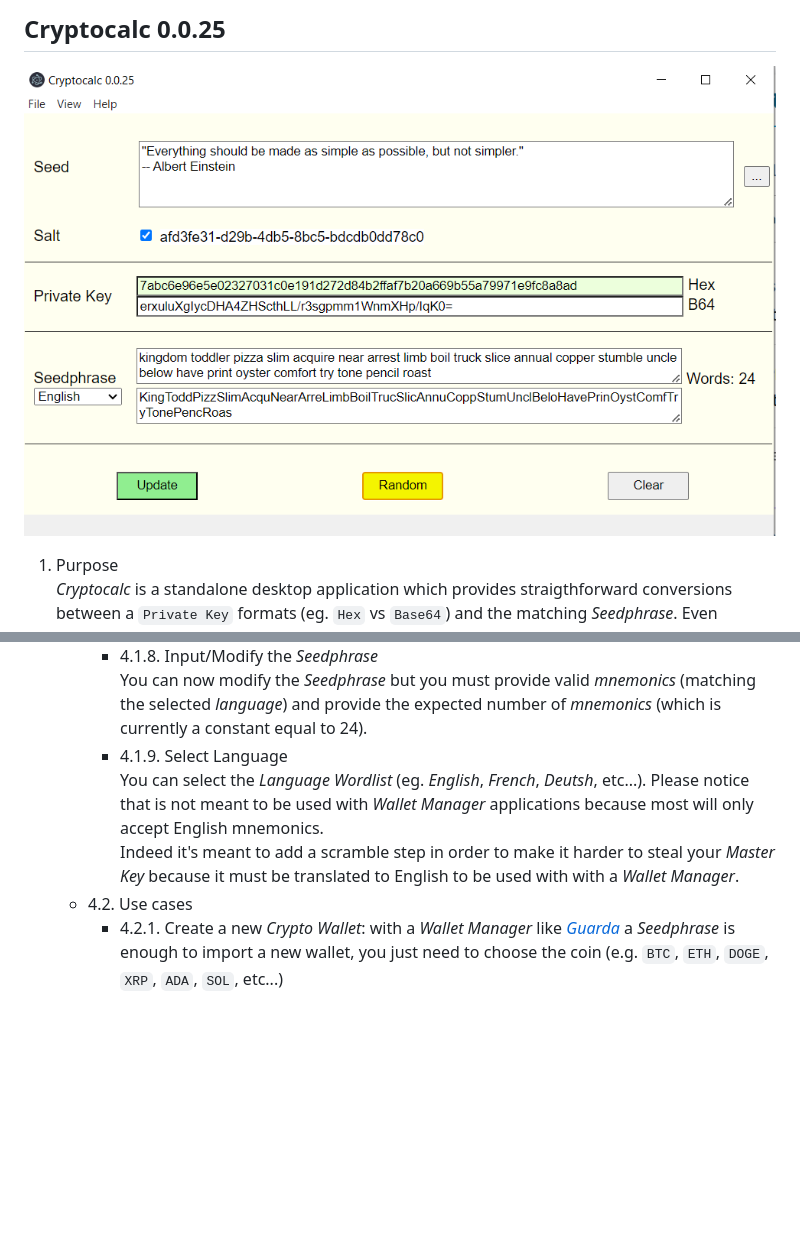
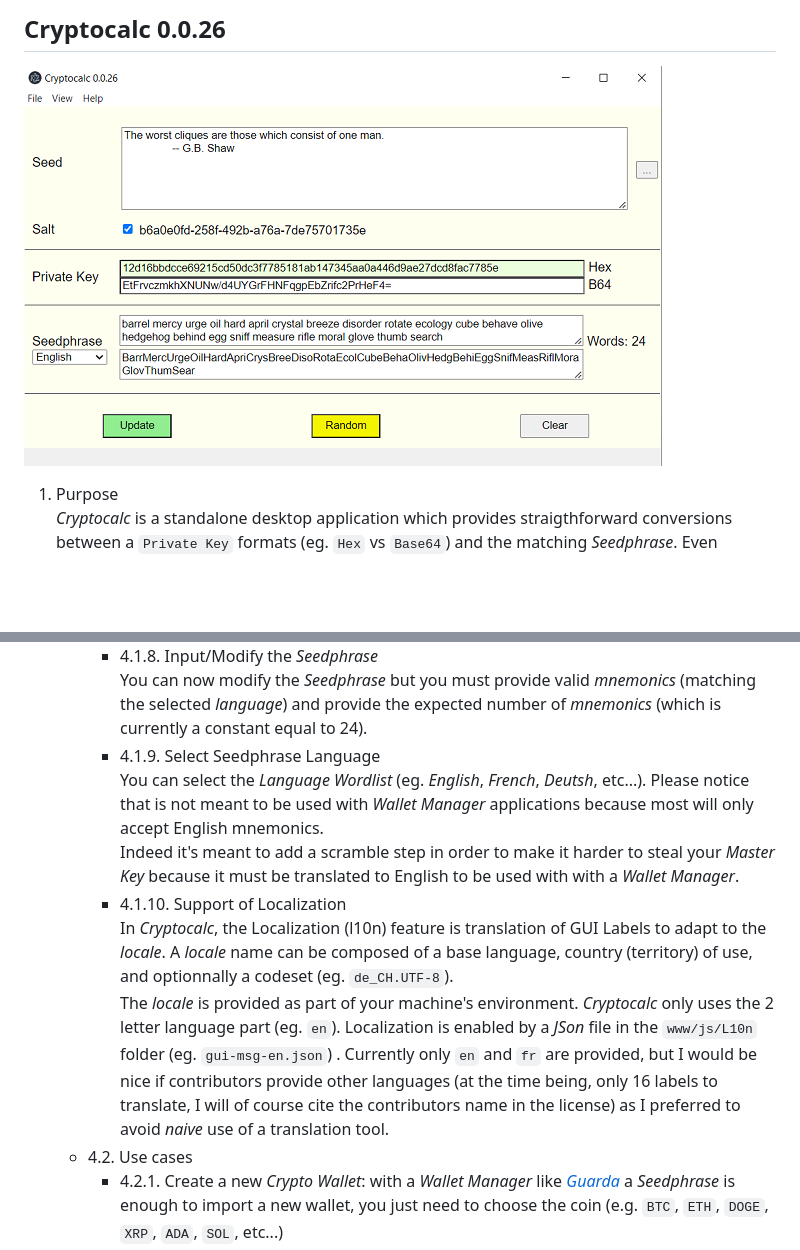
Before and after one commit to ALADAS-org/Cryptocalc, a Markdown page: README.md, 2 parts joined by grey strips. Rendered like a GitHub page; pictures changed too: _doc/Screenshots/v0_0_25.png (deleted), _doc/Screenshots/v0_0_26.png (added); blank space fills up the shorter version.

Commit message:
0.0.26: Localization (l10n) feature added (only 'en' and 'fr' provided) - More lines in the 'Seed' input field (6 now vs 4 previously) - Some fixes in the GUI layout

```diff
--- a/README.md
+++ b/README.md
@@ -1,5 +1,5 @@
-## Cryptocalc 0.0.25
-![](https://github.com/ALADAS-org/Cryptocalc/blob/master/_doc/Screenshots/v0_0_25.png)
+## Cryptocalc 0.0.26
+![](https://github.com/ALADAS-org/Cryptocalc/blob/master/_doc/Screenshots/v0_0_26.png)
 1. Purpose\
    _Cryptocalc_ is a standalone desktop application which provides straigthforward
    conversions between a `Private Key` formats (eg. `Hex` vs `Base64`) and the matching _Seedphrase_.
@@ -67,11 +67,19 @@
 		* 4.1.8. Input/Modify the _Seedphrase_
 		You can now modify the _Seedphrase_ but you must provide valid _mnemonics_ (matching the selected _language_) and
 		provide the expected number of _mnemonics_ (which is currently a constant equal to 24).
-		* 4.1.9. Select Language
+		* 4.1.9. Select Seedphrase Language
 		You can select the _Language Wordlist_ (eg. _English_, _French_, _Deutsh_, etc...). Please notice
         that is not meant to be used with _Wallet Manager_ applications because most will only accept English mnemonics.
         Indeed it's meant to add a scramble step in order to make it harder to steal your _Master Key_ because
         it must be translated to English to be used with with a _Wallet Manager_.
+        * 4.1.10. Support of Localization
+        In _Cryptocalc_, the Localization (l10n) feature is translation of GUI Labels to adapt to the _locale_.
+        A _locale_ name can be composed of a base language, country (territory) of use, and optionnally a codeset (eg. `de_CH.UTF-8`).
+		The _locale_ is provided as part of your machine's environment. _Cryptocalc_ only uses the 2 letter language part (eg. `en`).
+		Localization is enabled by a _JSon_ file in the `www/js/L10n` folder (eg. `gui-msg-en.json`) .
+		Currently only `en` and `fr` are provided, but I would be nice if contributors provide other languages
+		(at the time being, only 16 labels to translate, I will of course cite the contributors name in the license)
+		as I preferred to avoid _naive_ use of a translation tool.
    + 4.2. Use cases
        * 4.2.1. Create a new _Crypto Wallet_: with a _Wallet Manager_ like [_Guarda_](https://https://guarda.com/) a _Seedphrase_
        is enough to import a new wallet, you just need to choose the coin (e.g. `BTC`, `ETH`, `DOGE`, `XRP`, `ADA`, `SOL`, etc...)
```
Also changed, not shown: _doc/Screenshots/v0_0_24.png (deleted), 12 other files.
